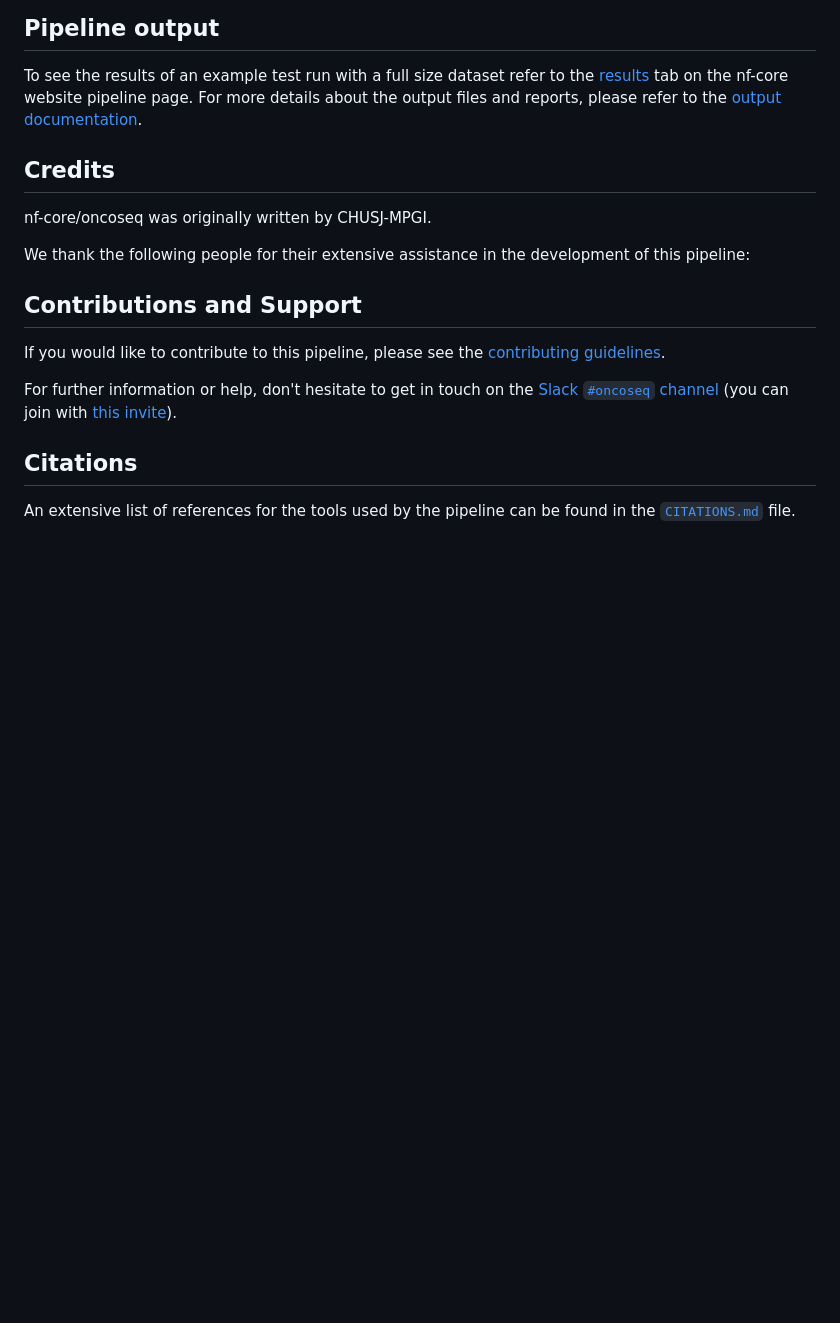
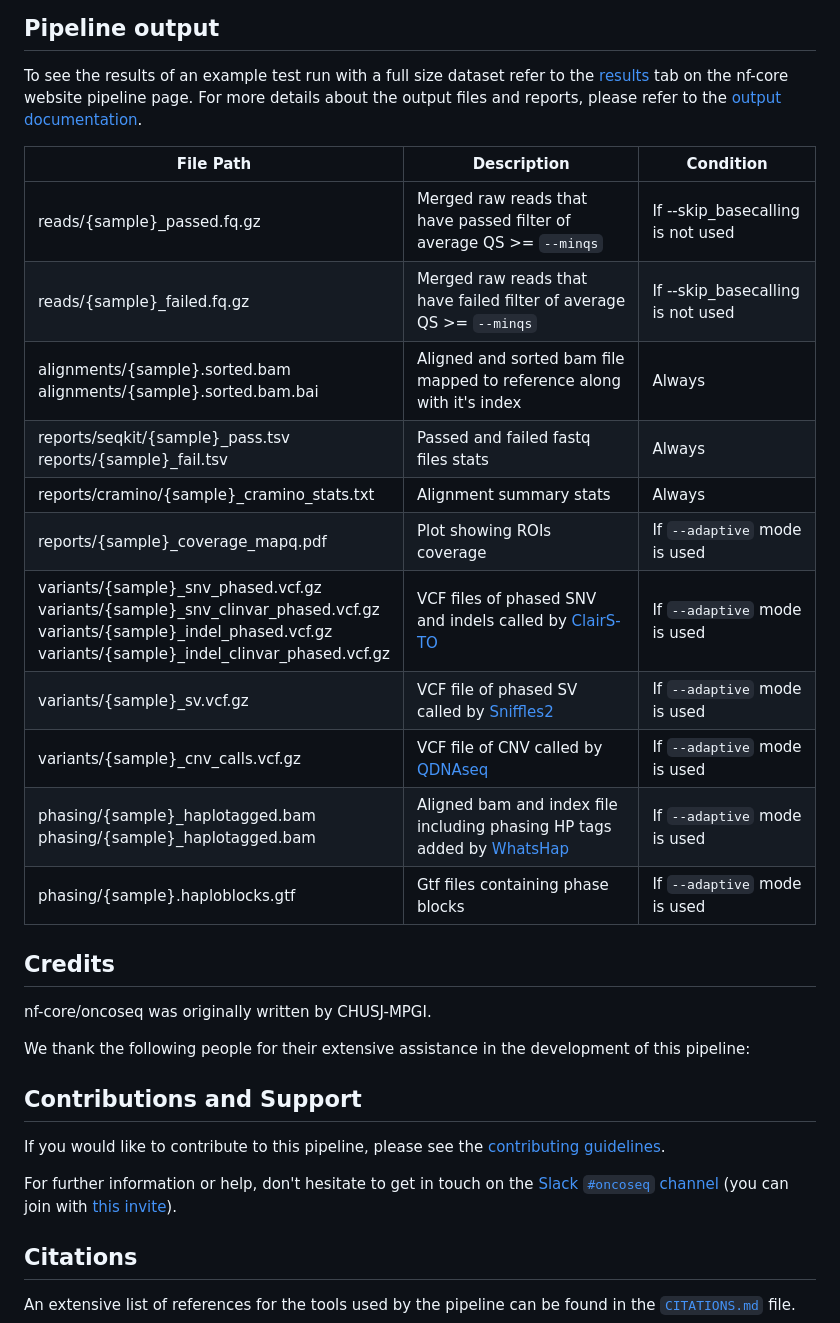
Before and after one commit to chusj-pigu/nf-core-oncoseq, a Markdown page: README.md, the part around one of its changes. Drawn GitHub-style; blank space fills up the shorter version.

```diff
--- a/README.md
+++ b/README.md
@@ -73,6 +93,21 @@ For more details and further functionality, please refer to the [usage documenta
 To see the results of an example test run with a full size dataset refer to the [results](https://nf-co.re/oncoseq/results) tab on the nf-core website pipeline page.
 For more details about the output files and reports, please refer to the
 [output documentation](https://nf-co.re/oncoseq/output).
+
+| File Path             | Description | Condition        |
+| --------------------- | ----------- | ---------------- |
+| reads/{sample}_passed.fq.gz | Merged raw reads that have passed filter of average QS >= `--minqs` | If --skip_basecalling is not used |
+| reads/{sample}_failed.fq.gz | Merged raw reads that have failed filter of average QS >= `--minqs` | If --skip_basecalling is not used |
+| alignments/{sample}.sorted.bam<br>alignments/{sample}.sorted.bam.bai | Aligned and sorted bam file mapped to reference along with it's index | Always |
+| reports/seqkit/{sample}_pass.tsv<br>reports/{sample}_fail.tsv | Passed and failed fastq files stats | Always |
+| reports/cramino/{sample}_cramino_stats.txt | Alignment summary stats | Always |
+| reports/{sample}_coverage_mapq.pdf | Plot showing ROIs coverage | If `--adaptive` mode is used |
+| variants/{sample}_snv_phased.vcf.gz<br>variants/{sample}_snv_clinvar_phased.vcf.gz<br>variants/{sample}_indel_phased.vcf.gz<br>variants/{sample}_indel_clinvar_phased.vcf.gz | VCF files of phased SNV and indels called by [ClairS-TO](https://github.com/HKU-BAL/ClairS-TO)  | If `--adaptive` mode is used |
+| variants/{sample}_sv.vcf.gz | VCF file of phased SV called by [Sniffles2](https://github.com/fritzsedlazeck/Sniffles) | If `--adaptive` mode is used |
+| variants/{sample}_cnv_calls.vcf.gz | VCF file of CNV called by [QDNAseq](https://www.bioconductor.org/packages/release/bioc/html/QDNAseq.html) | If `--adaptive` mode is used |
+| phasing/{sample}_haplotagged.bam<br>phasing/{sample}_haplotagged.bam | Aligned bam and index file including phasing HP tags added by [WhatsHap](https://whatshap.readthedocs.io/en/latest/index.html) | If `--adaptive` mode is used |
+| phasing/{sample}.haploblocks.gtf | Gtf files containing phase blocks | If `--adaptive` mode is used |
+
 
 ## Credits
 
```
Also changed, not shown: other parts of README.md (+29 -9 lines).
